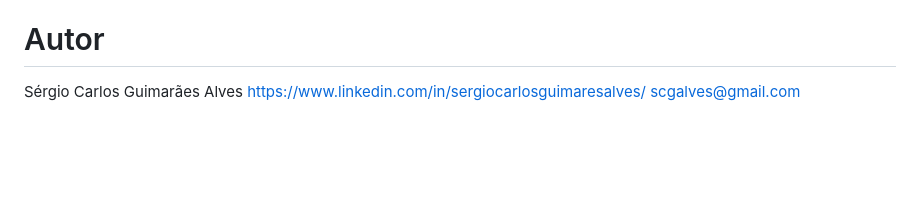
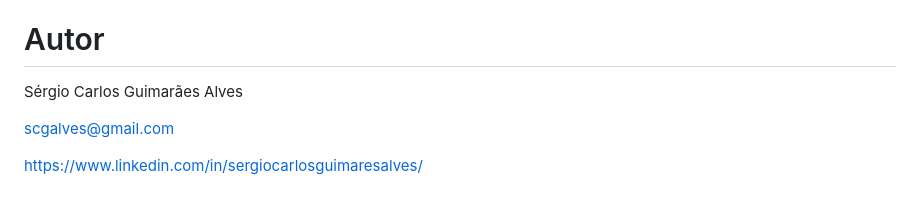
Before and after one commit to scgalves/magazineIntensivao, a Markdown page: README.md, the part around the change. Drawn GitHub-style; blank space fills up the shorter version.

```diff
--- a/README.md
+++ b/README.md
@@ -64,5 +64,7 @@ git clone https://github.com/scgalves/magazineIntensivao
 
 # Autor
 Sérgio Carlos Guimarães Alves
+
+scgalves@gmail.com
+
 https://www.linkedin.com/in/sergiocarlosguimaresalves/
-scgalves@gmail.com
```
